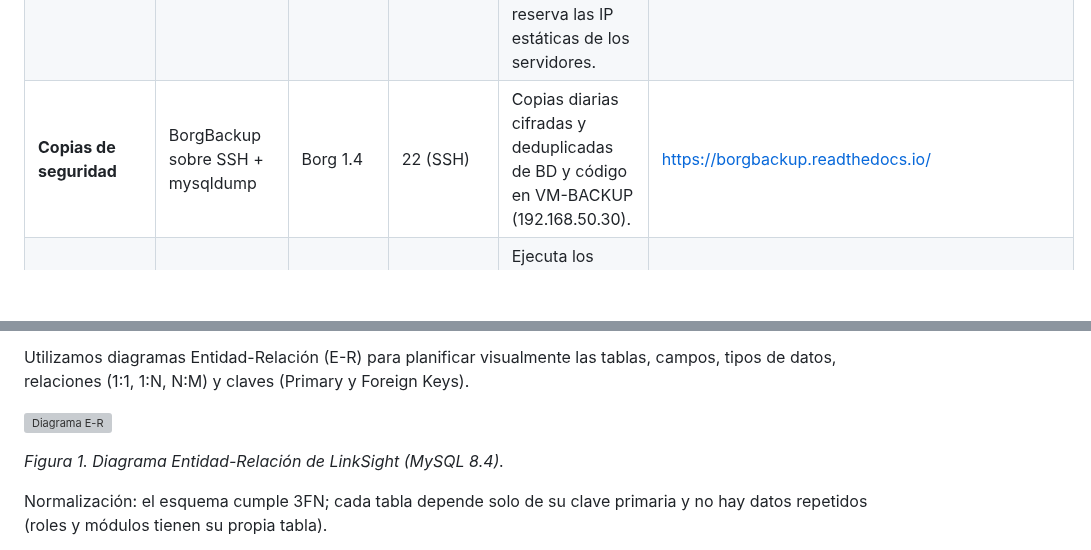
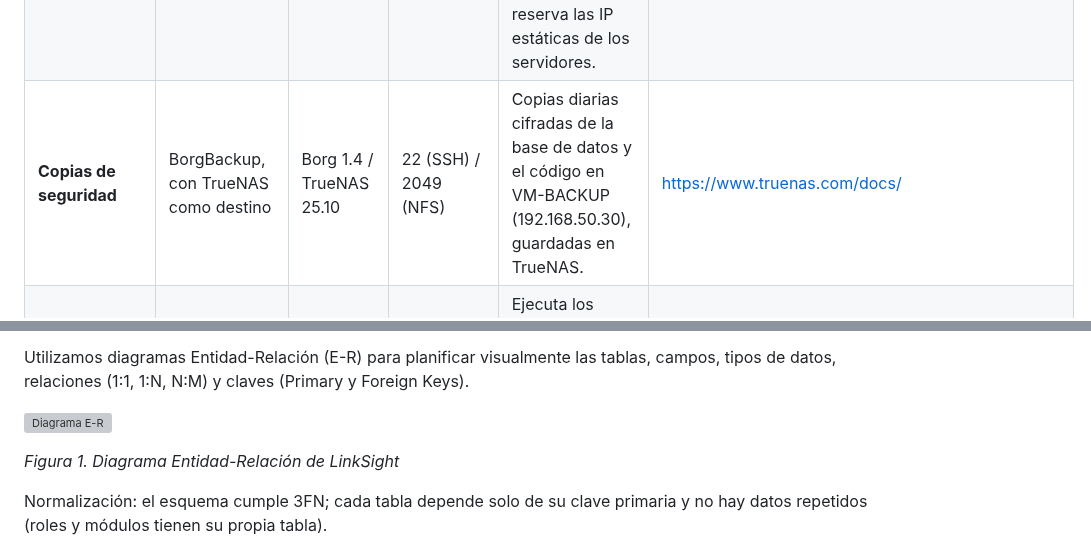
Before and after one commit to jasensioedt/LinkSight, a Markdown page: Arquitectura del Software/ArquitecturaSW.md, 2 parts joined by grey strips. Drawn GitHub-style; blank space fills up the shorter version; grey boxes are pictures that could not be loaded.

```diff
--- a/Arquitectura del Software/ArquitecturaSW.md
+++ b/Arquitectura del Software/ArquitecturaSW.md
@@ -78,7 +79,7 @@ Identifica el software, la versión a utilizar, el puerto de funcionamiento y el
 | **Sistema gestor de base de datos** | DBeaver / cliente mariadb por SSH | DBeaver 24 | 3306 vía túnel SSH | Administración y consultas del esquema desde el PC del administrador. | https://dbeaver.com/docs/ |
 | **DNS**                             | BIND9                                                                                | BIND 9.20                  | 53 (TCP/UDP)             | Resuelve linksight.lan en la red interna (VM-DNS-DHCP 192.168.50.2).                                       | https://bind9.readthedocs.io/                      |
 | **DHCP**                            | Kea DHCP                                                                             | Kea 2.6                    | 67 (UDP)                 | Reparte IP dinámicas .100–.200 al cliente y reserva las IP estáticas de los servidores.                    | https://kea.readthedocs.io/                        |
-| **Copias de seguridad**             | BorgBackup sobre SSH + mysqldump                                                     | Borg 1.4                   | 22 (SSH)                 | Copias diarias cifradas y deduplicadas de BD y código en VM-BACKUP (192.168.50.30).                        | https://borgbackup.readthedocs.io/                 |
+| **Copias de seguridad** | BorgBackup, con TrueNAS como destino | Borg 1.4 / TrueNAS 25.10 | 22 (SSH) / 2049 (NFS) | Copias diarias cifradas de la base de datos y el código en VM-BACKUP (192.168.50.30), guardadas en TrueNAS. | https://www.truenas.com/docs/ |
 | **Bastión de análisis (DMZ)**       | Alpine, OpenSSH, fail2ban, auditd                                            | OpenSSH 10.0               | 22    | Ejecuta los análisis contra webs objetivo aislado en la DMZ 192.168.60.0/24.                               | https://www.openssh.com/manual.html                |
 | **Cortafuegos** | iptables (netfilter) con iptables-persistent, en un contenedor LXC | iptables 1.8 | — | Contenedor LXC en el servidor Proxmox que hace de router con iptables: MASQUERADE para dar salida a internet a las redes internas y DNAT 443. Política por defecto DROP en INPUT y FORWARD. En cada VM solo se abren los puertos necesarios. Reglas guardadas con netfilter-persistent. | https://www.netfilter.org/projects/iptables/ |
 
@@ -90,5 +91,5 @@ Utilizamos diagramas Entidad-Relación (E-R) para planificar visualmente las tab
 
-*Figura 1. Diagrama Entidad-Relación de LinkSight (MySQL 8.4).*
+*Figura 1. Diagrama Entidad-Relación de LinkSight*
 
 Normalización: el esquema cumple 3FN; cada tabla depende solo de su clave primaria y no hay datos repetidos (roles y módulos tienen su propia tabla).
 
```
Also changed, not shown: other parts of Arquitectura del Software/ArquitecturaSW.md (+5 -17 lines).
